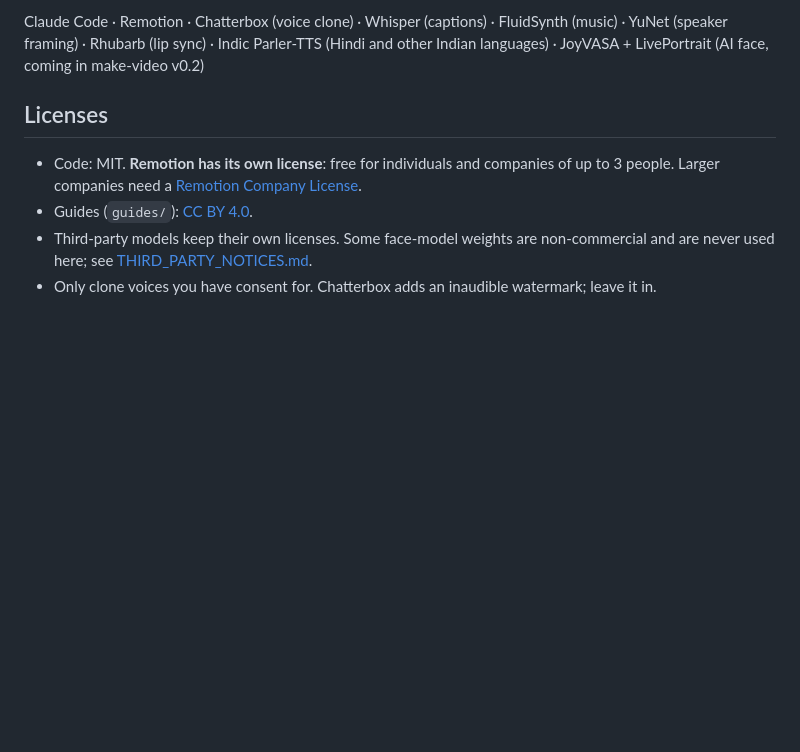
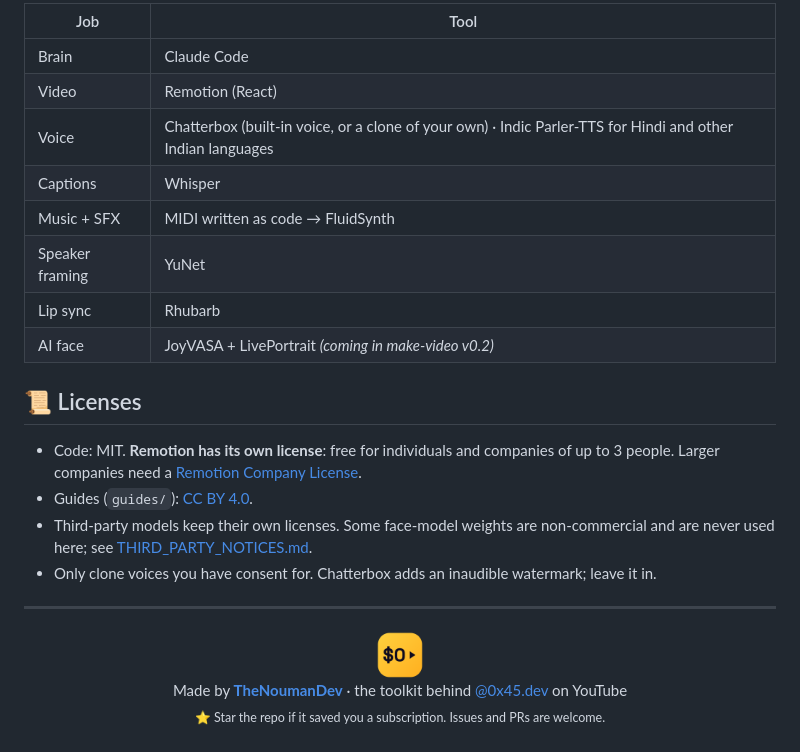
Before and after one commit to TheNoumanDev/zero-dollar-studio, a Markdown page: README.md, the part around one of its changes. Drawn GitHub-style; pictures changed too: assets/logo.png (added); blank space fills up the shorter version.

```diff
--- a/README.md
+++ b/README.md
@@ -32,9 +67,26 @@ Then ask Claude Code for a video ("make a 30-second Short explaining how DNS wor
 
-Claude Code · Remotion · Chatterbox (voice clone) · Whisper (captions) · FluidSynth (music) · YuNet (speaker framing) · Rhubarb (lip sync) · Indic Parler-TTS (Hindi and other Indian languages) · JoyVASA + LivePortrait (AI face, coming in make-video v0.2)
+| Job | Tool |
+|---|---|
+| Brain | Claude Code |
+| Video | Remotion (React) |
+| Voice | Chatterbox (built-in voice, or a clone of your own) · Indic Parler-TTS for Hindi and other Indian languages |
+| Captions | Whisper |
+| Music + SFX | MIDI written as code → FluidSynth |
+| Speaker framing | YuNet |
+| Lip sync | Rhubarb |
+| AI face | JoyVASA + LivePortrait *(coming in make-video v0.2)* |
 
-## Licenses
+## 📜 Licenses
 
 - Code: MIT. **Remotion has its own license**: free for individuals and companies of up to 3 people. Larger companies need a [Remotion Company License](https://www.remotion.dev/license).
 - Guides (`guides/`): [CC BY 4.0](guides/LICENSE).
 - Third-party models keep their own licenses. Some face-model weights are non-commercial and are never used here; see [THIRD_PARTY_NOTICES.md](THIRD_PARTY_NOTICES.md).
 - Only clone voices you have consent for. Chatterbox adds an inaudible watermark; leave it in.
+
+---
+
+<p align="center">
+  <img src="assets/logo.png" alt="" width="48"><br>
+  Made by <a href="https://github.com/TheNoumanDev"><b>TheNoumanDev</b></a> · the toolkit behind <a href="https://www.youtube.com/channel/UC2ahNqB5F_pp16O27rmlMtA">@0x45.dev</a> on YouTube<br>
+  <sub>⭐ Star the repo if it saved you a subscription. Issues and PRs are welcome.</sub>
+</p>
```
Also changed, not shown: other parts of README.md (+49 -14 lines), docs/PLAN.md (+1 -1 lines), assets/fridge-drama.gif (added), assets/logo-banner.png (added).
